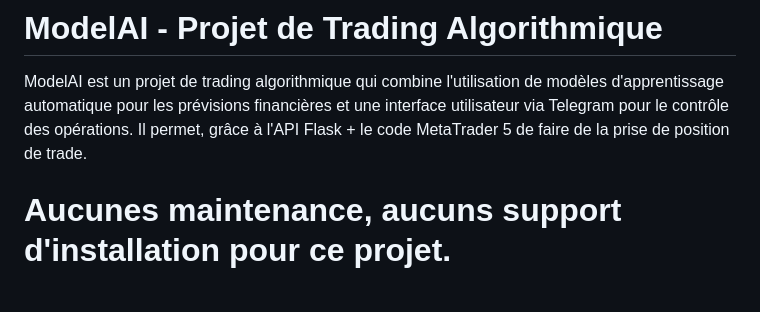
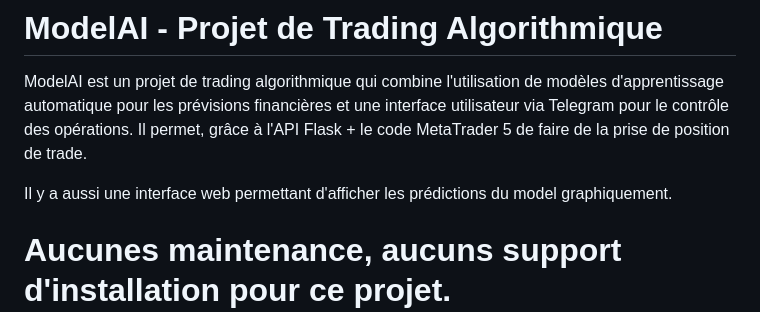
Before and after one commit to nowwScriptKK/Creator-Contr-ler-model-AI-for-MT5-trader, a Markdown page: README.md, the part around the change. GitHub-like rendering; blank space fills up the shorter version.

```diff
--- a/README.md
+++ b/README.md
@@ -1,6 +1,8 @@
 # ModelAI - Projet de Trading Algorithmique
 
 ModelAI est un projet de trading algorithmique qui combine l'utilisation de modèles d'apprentissage automatique pour les prévisions financières et une interface utilisateur via Telegram pour le contrôle des opérations. Il permet, grâce à l'API Flask + le code MetaTrader 5 de faire de la prise de position de trade.
+
+Il y a aussi une interface web permettant d'afficher les prédictions du model graphiquement.
 
 # Aucunes maintenance, aucuns support d'installation pour ce projet.
 
```
